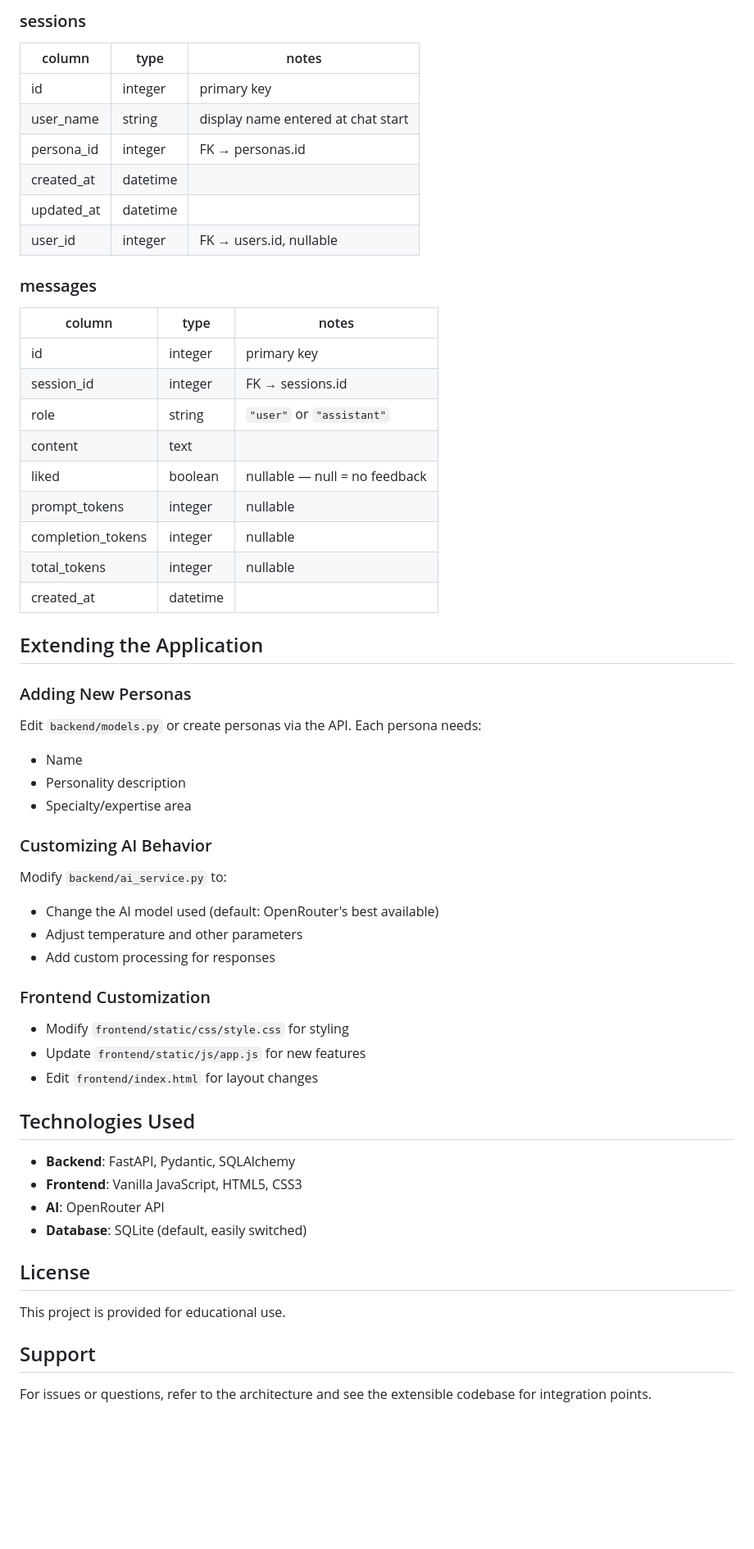
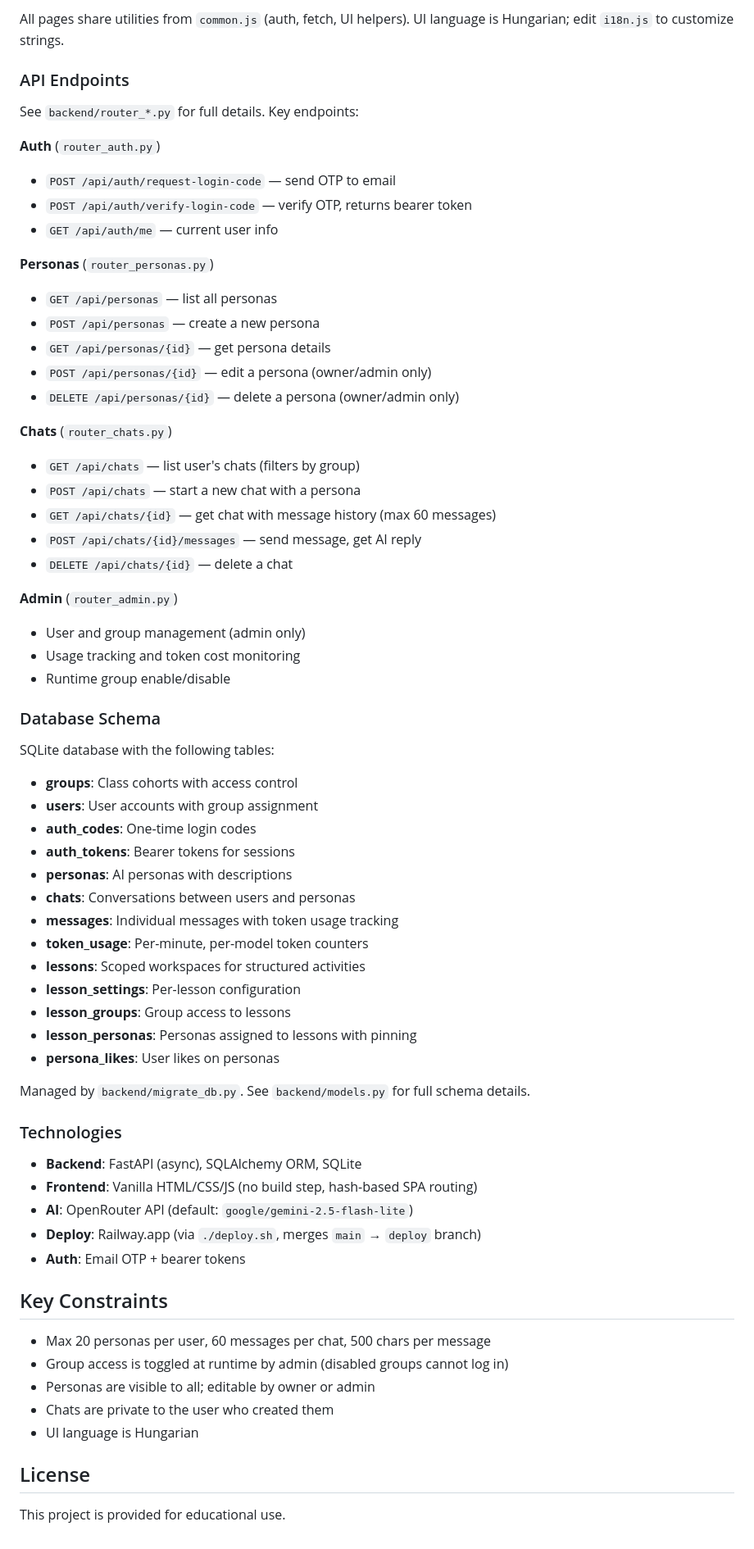
Before and after one commit to dfogaras/personas, a Markdown page: README.md, the part around one of its changes. Shown at 82% size. Drawn GitHub-style; blank space fills up the shorter version.

Commit message:
cleanup: README

```diff
--- a/README.md
+++ b/README.md
@@ -150,60 +111,69 @@ INSERT INTO users (email, name, role) VALUES ('alice@example.com', 'Alice', 'use
 
-### sessions
-| column | type | notes |
-|---|---|---|
-| id | integer | primary key |
-| user_name | string | display name entered at chat start |
-| persona_id | integer | FK → personas.id |
-| created_at | datetime | |
-| updated_at | datetime | |
-| user_id | integer | FK → users.id, nullable |
+All pages share utilities from `common.js` (auth, fetch, UI helpers). UI language is Hungarian; edit `i18n.js` to customize strings.
 
-### messages
-| column | type | notes |
-|---|---|---|
-| id | integer | primary key |
-| session_id | integer | FK → sessions.id |
-| role | string | `"user"` or `"assistant"` |
-| content | text | |
-| liked | boolean | nullable — null = no feedback |
-| prompt_tokens | integer | nullable |
-| completion_tokens | integer | nullable |
-| total_tokens | integer | nullable |
-| created_at | datetime | |
+### API Endpoints
 
-## Extending the Application
+See `backend/router_*.py` for full details. Key endpoints:
 
-### Adding New Personas
+**Auth** (`router_auth.py`)
+- `POST /api/auth/request-login-code` — send OTP to email
+- `POST /api/auth/verify-login-code` — verify OTP, returns bearer token
+- `GET /api/auth/me` — current user info
 
-Edit `backend/models.py` or create personas via the API. Each persona needs:
-- Name
-- Personality description
-- Specialty/expertise area
+**Personas** (`router_personas.py`)
+- `GET /api/personas` — list all personas
+- `POST /api/personas` — create a new persona
+- `GET /api/personas/{id}` — get persona details
+- `POST /api/personas/{id}` — edit a persona (owner/admin only)
+- `DELETE /api/personas/{id}` — delete a persona (owner/admin only)
 
-### Customizing AI Behavior
+**Chats** (`router_chats.py`)
+- `GET /api/chats` — list user's chats (filters by group)
+- `POST /api/chats` — start a new chat with a persona
+- `GET /api/chats/{id}` — get chat with message history (max 60 messages)
+- `POST /api/chats/{id}/messages` — send message, get AI reply
+- `DELETE /api/chats/{id}` — delete a chat
 
-Modify `backend/ai_service.py` to:
-- Change the AI model used (default: OpenRouter's best available)
-- Adjust temperature and other parameters
-- Add custom processing for responses
+**Admin** (`router_admin.py`)
+- User and group management (admin only)
+- Usage tracking and token cost monitoring
+- Runtime group enable/disable
 
-### Frontend Customization
+### Database Schema
 
-- Modify `frontend/static/css/style.css` for styling
-- Update `frontend/static/js/app.js` for new features
-- Edit `frontend/index.html` for layout changes
+SQLite database with the following tables:
+- **groups**: Class cohorts with access control
+- **users**: User accounts with group assignment
+- **auth_codes**: One-time login codes
+- **auth_tokens**: Bearer tokens for sessions
+- **personas**: AI personas with descriptions
+- **chats**: Conversations between users and personas
+- **messages**: Individual messages with token usage tracking
+- **token_usage**: Per-minute, per-model token counters
+- **lessons**: Scoped workspaces for structured activities
+- **lesson_settings**: Per-lesson configuration
+- **lesson_groups**: Group access to lessons
+- **lesson_personas**: Personas assigned to lessons with pinning
+- **persona_likes**: User likes on personas
 
-## Technologies Used
+Managed by `backend/migrate_db.py`. See `backend/models.py` for full schema details.
 
-- **Backend**: FastAPI, Pydantic, SQLAlchemy
-- **Frontend**: Vanilla JavaScript, HTML5, CSS3
-- **AI**: OpenRouter API
-- **Database**: SQLite (default, easily switched)
+### Technologies
+
+- **Backend**: FastAPI (async), SQLAlchemy ORM, SQLite
+- **Frontend**: Vanilla HTML/CSS/JS (no build step, hash-based SPA routing)
+- **AI**: OpenRouter API (default: `google/gemini-2.5-flash-lite`)
+- **Deploy**: Railway.app (via `./deploy.sh`, merges `main` → `deploy` branch)
+- **Auth**: Email OTP + bearer tokens
+
+## Key Constraints
+
+- Max 20 personas per user, 60 messages per chat, 500 chars per message
+- Group access is toggled at runtime by admin (disabled groups cannot log in)
+- Personas are visible to all; editable by owner or admin
+- Chats are private to the user who created them
+- UI language is Hungarian
 
 ## License
 
 This project is provided for educational use.
-
-## Support
-
-For issues or questions, refer to the architecture and see the extensible codebase for integration points.
```
Also changed, not shown: other parts of README.md (+74 -113 lines).
